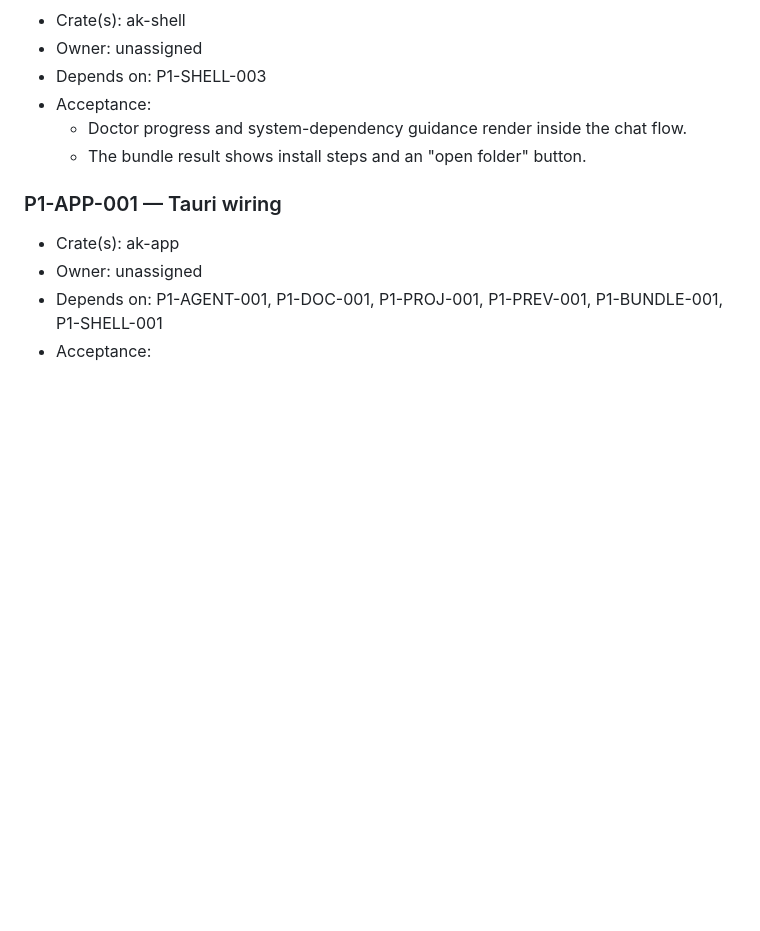
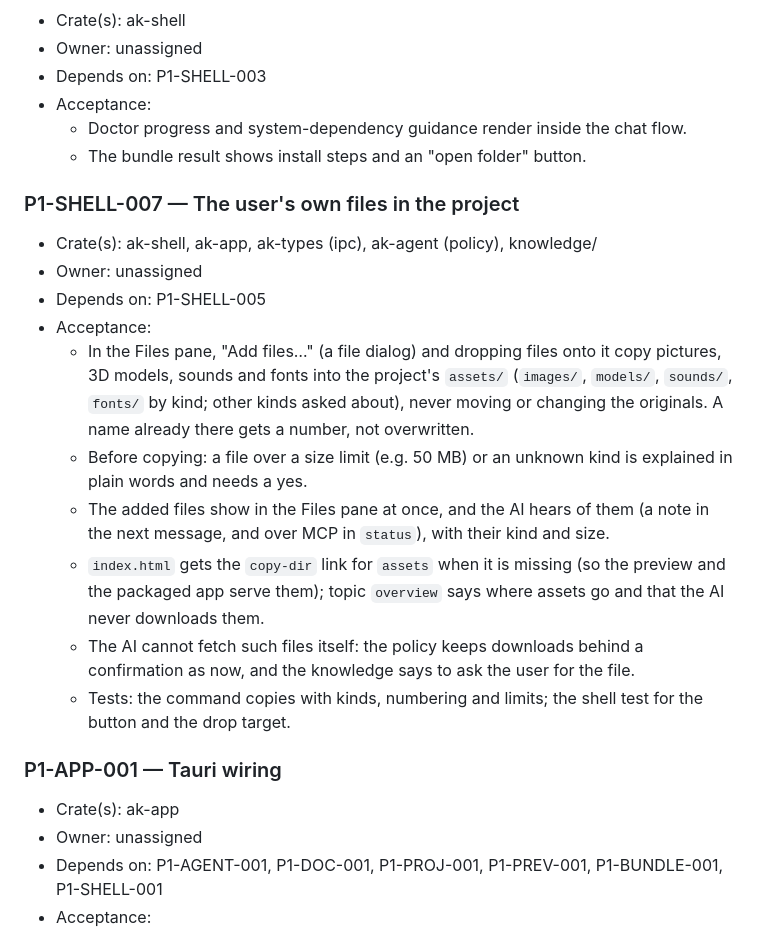
Before and after one commit to madedit/agentknife, a Markdown page: plan/execution-plan.md, the part around one of its changes. GitHub-like rendering; blank space fills up the shorter version.

```diff
--- a/plan/execution-plan.md
+++ b/plan/execution-plan.md
@@ -476,6 +500,18 @@ APP and E2E integrate all tracks.
   - Doctor progress and system-dependency guidance render inside the chat flow.
   - The bundle result shows install steps and an "open folder" button.
 
+### P1-SHELL-007 — The user's own files in the project
+- Crate(s): ak-shell, ak-app, ak-types (ipc), ak-agent (policy), knowledge/
+- Owner: unassigned
+- Depends on: P1-SHELL-005
+- Acceptance:
+  - In the Files pane, "Add files…" (a file dialog) and dropping files onto it copy pictures, 3D models, sounds and fonts into the project's `assets/` (`images/`, `models/`, `sounds/`, `fonts/` by kind; other kinds asked about), never moving or changing the originals. A name already there gets a number, not overwritten.
+  - Before copying: a file over a size limit (e.g. 50 MB) or an unknown kind is explained in plain words and needs a yes.
+  - The added files show in the Files pane at once, and the AI hears of them (a note in the next message, and over MCP in `status`), with their kind and size.
+  - `index.html` gets the `copy-dir` link for `assets` when it is missing (so the preview and the packaged app serve them); topic `overview` says where assets go and that the AI never downloads them.
+  - The AI cannot fetch such files itself: the policy keeps downloads behind a confirmation as now, and the knowledge says to ask the user for the file.
+  - Tests: the command copies with kinds, numbering and limits; the shell test for the button and the drop target.
+
 ### P1-APP-001 — Tauri wiring
 - Crate(s): ak-app
 - Owner: unassigned
```
Also changed, not shown: other parts of plan/execution-plan.md (+24 -0 lines).
